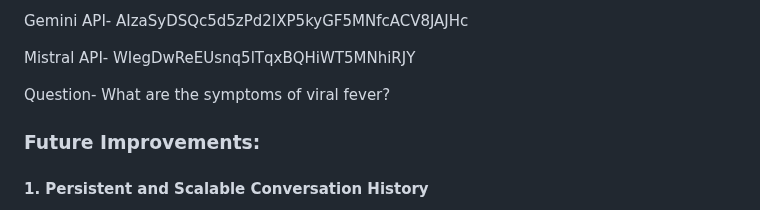
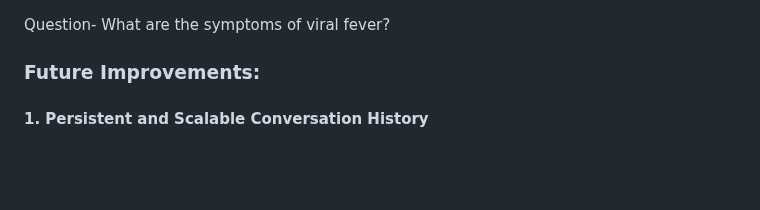
Before and after one commit to rakesh-v-shetty/MedPrompt_AI_Chatbot, a Markdown page: imp.md, the part around the change. Drawn GitHub-style; blank space fills up the shorter version.

```diff
--- a/imp.md
+++ b/imp.md
@@ -1,11 +1,3 @@
-Gemini API- AIzaSyDSQc5d5zPd2IXP5kyGF5MNfcACV8JAJHc
-
-
-
-Mistral API- WIegDwReEUsnq5lTqxBQHiWT5MNhiRJY
-
-
-
 Question- What are the symptoms of viral fever?
 
 
```
